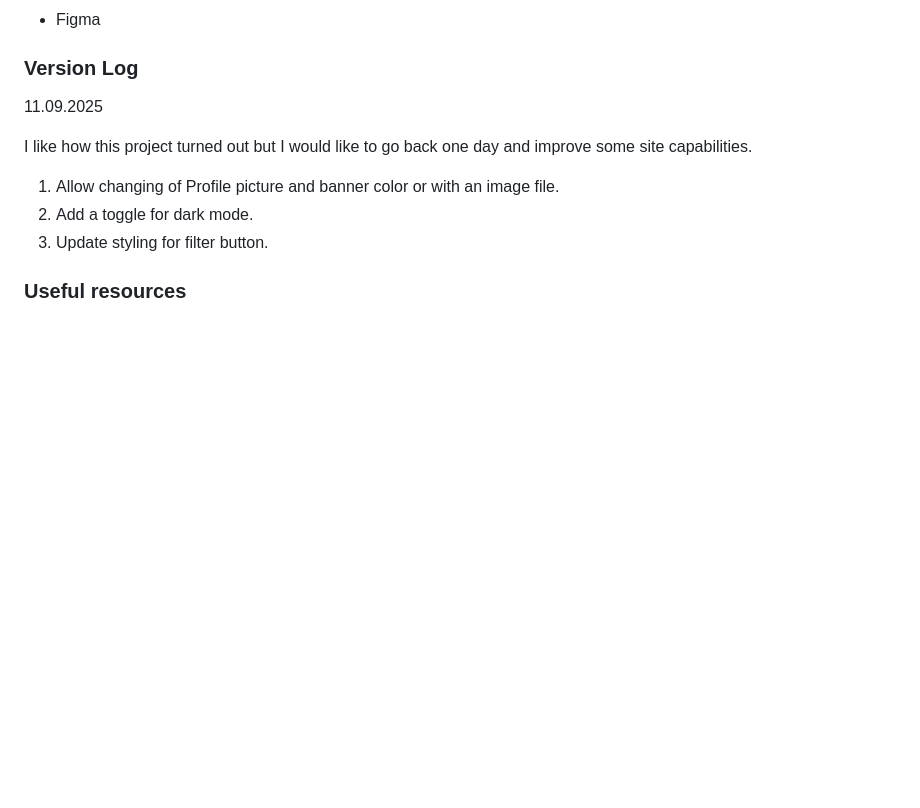
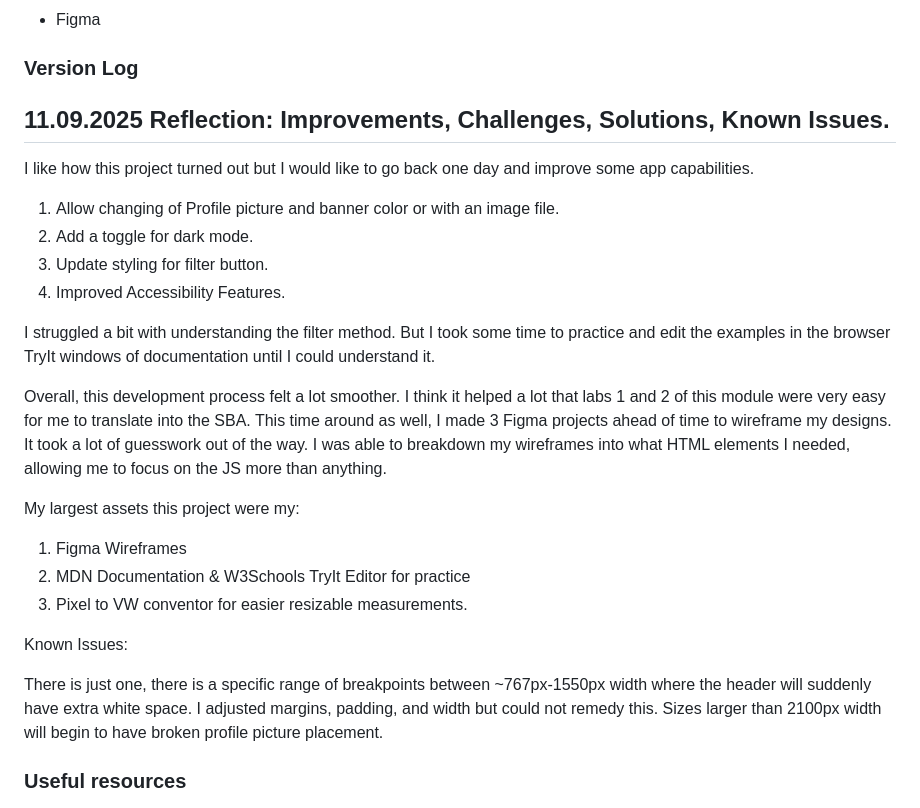
Before and after one commit to ANIO-Official/your-blog-journaling-app, a Markdown page: README.md, the part around the change. Drawn GitHub-style; blank space fills up the shorter version.

Commit message:
Updated reflection in Version Log in README file.

```diff
--- a/README.md
+++ b/README.md
@@ -97,13 +97,29 @@ Quick brief about process. Here are my steps/general steps:
 
 ### Version Log
 
-11.09.2025
+11.09.2025 Reflection: Improvements, Challenges, Solutions, Known Issues.
+----------------------------------------------------------------------------
 
-I like how this project turned out but I would like to go back one day and improve some site capabilities.
+I like how this project turned out but I would like to go back one day and improve some app capabilities.
 
  1. Allow changing of Profile picture and banner color or with an image file.
  2. Add a toggle for dark mode.
  3. Update styling for filter button.
+ 5. Improved Accessibility Features.
+
+I struggled a bit with understanding the filter method. But I took some time to practice and edit the examples in the browser TryIt windows of documentation until I could understand it.
+
+Overall, this development process felt a lot smoother. I think it helped a lot that labs 1 and 2 of this module were very easy for me to translate into the SBA. This time around as well, I made 3 Figma projects ahead of time to wireframe my designs. It took a lot of guesswork out of the way. I was able to breakdown my wireframes into what HTML elements I needed, allowing me to focus on the JS more than anything.
+
+My largest assets this project were my:
+
+ 1. Figma Wireframes
+ 2. MDN Documentation & W3Schools TryIt Editor for practice
+ 3. Pixel to VW conventor for easier resizable measurements.
+
+Known Issues:
+
+There is just one, there is a specific range of breakpoints between ~767px-1550px width where the header will suddenly have extra white space. I adjusted margins, padding, and width but could not remedy this. Sizes larger than 2100px width will  begin to have broken profile picture placement.
 
 ### Useful resources
 
```
